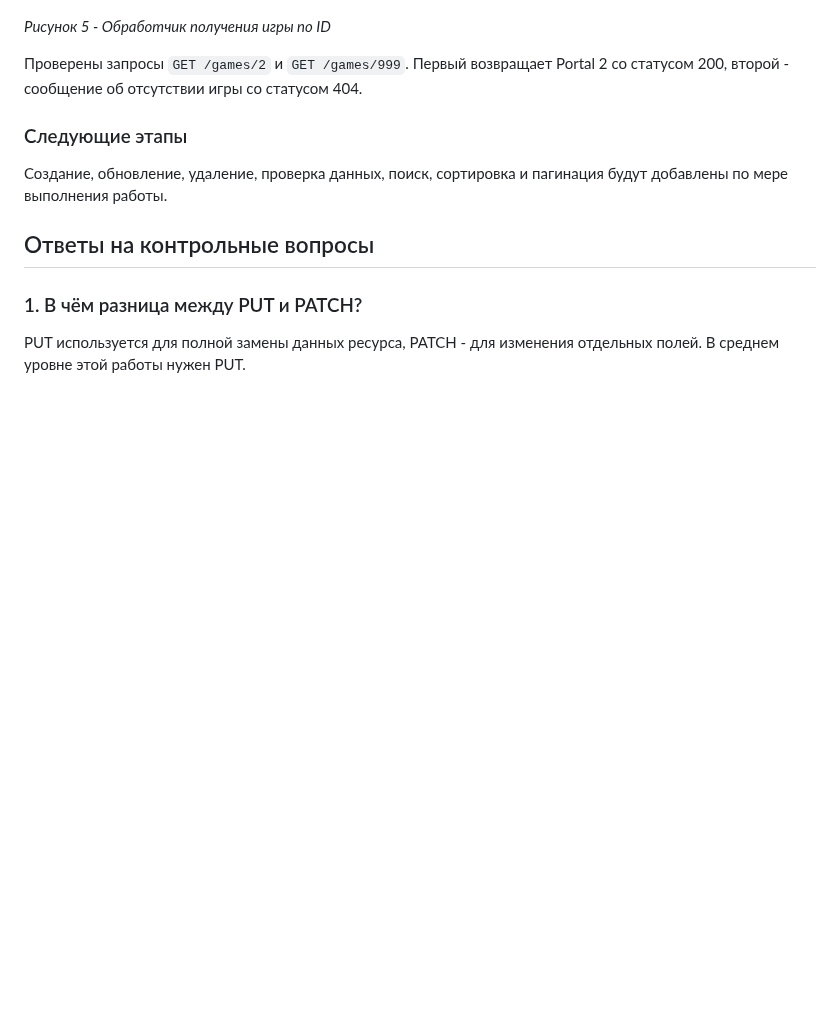
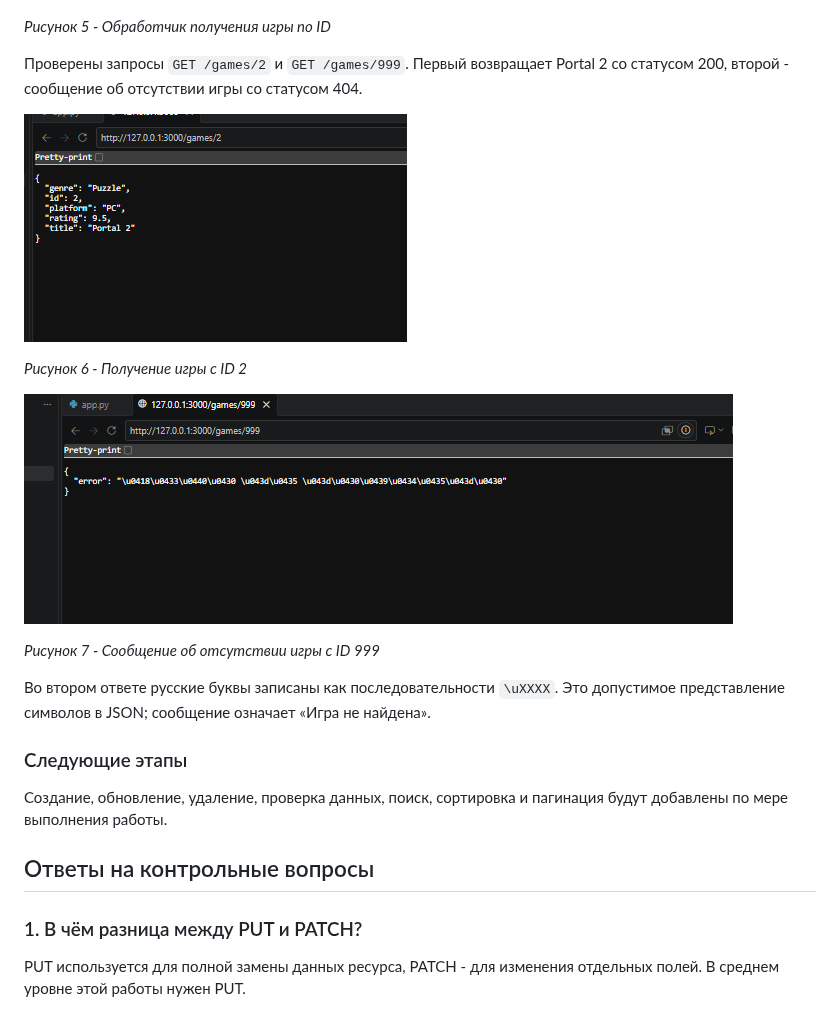
Before and after one commit to False4041/HW-Backend, a Markdown page: lab2-http-methods/README.md, the part around the change. GitHub-like rendering; pictures changed too: lab2-http-methods/screenshots/game-found.png (added), lab2-http-methods/screenshots/game-not-found.png (added); blank space fills up the shorter version.

Commit message:
Лаба 2

```diff
--- a/lab2-http-methods/README.md
+++ b/lab2-http-methods/README.md
@@ -106,6 +106,16 @@ http://127.0.0.1:3000/games
 
 Проверены запросы `GET /games/2` и `GET /games/999`. Первый возвращает Portal 2 со статусом 200, второй - сообщение об отсутствии игры со статусом 404.
 
+![Ответ с данными Portal 2](screenshots/game-found.png)
+
+*Рисунок 6 - Получение игры с ID 2*
+
+![Ответ для отсутствующей игры](screenshots/game-not-found.png)
+
+*Рисунок 7 - Сообщение об отсутствии игры с ID 999*
+
+Во втором ответе русские буквы записаны как последовательности `\uXXXX`. Это допустимое представление символов в JSON; сообщение означает «Игра не найдена».
+
 ### Следующие этапы
 
 Создание, обновление, удаление, проверка данных, поиск, сортировка и пагинация будут добавлены по мере выполнения работы.
```
